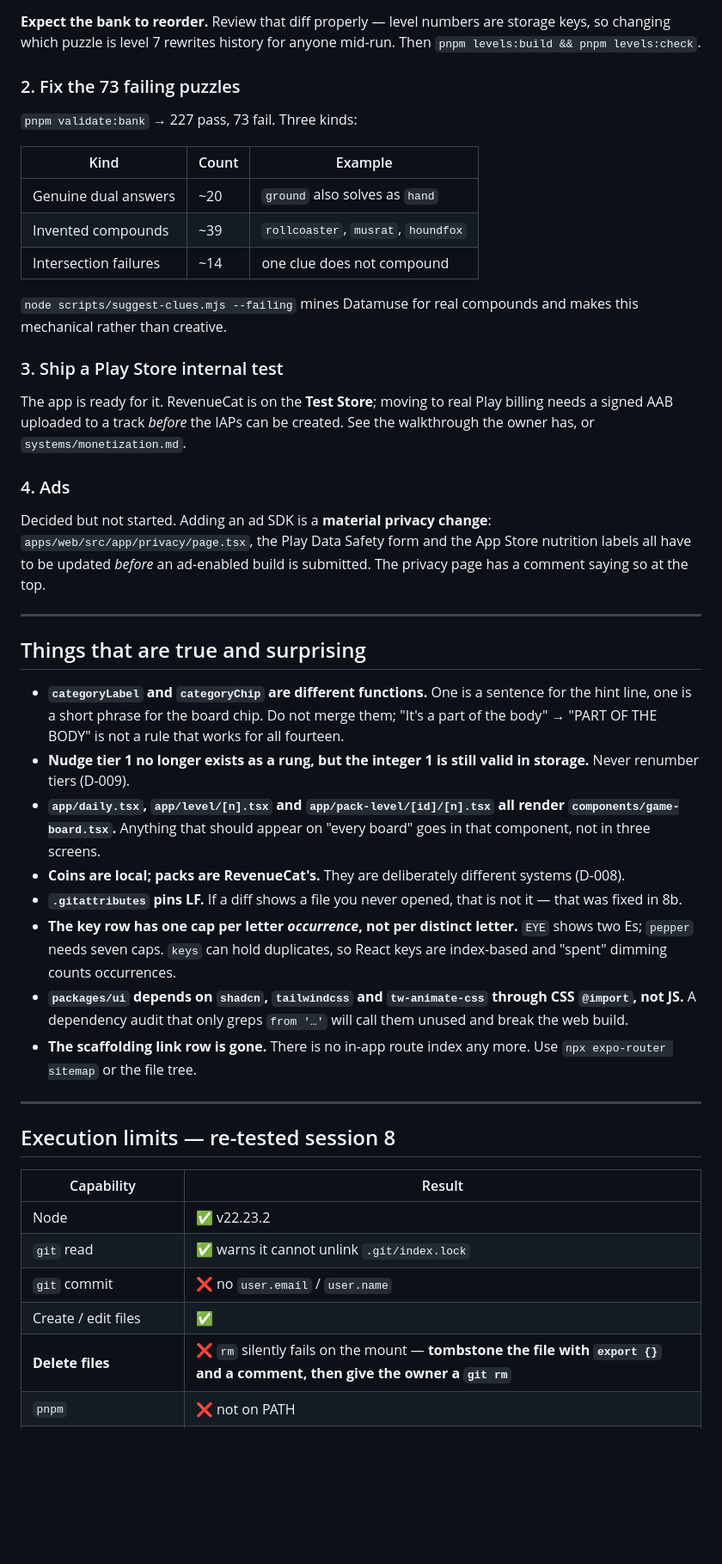
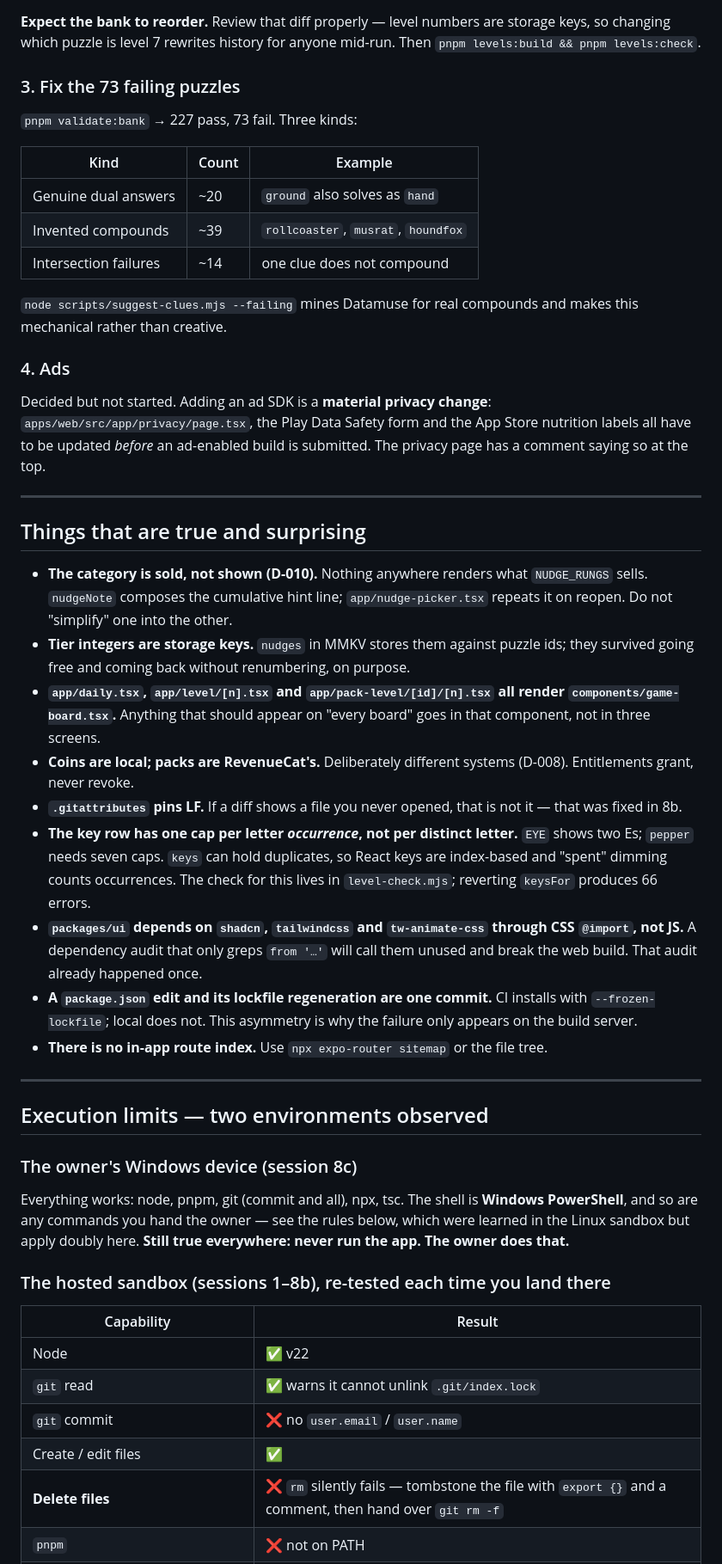
Before and after one commit to codewithkin/word-hug, a Markdown page: progress/00-START-HERE.md, the part around one of its changes. Shown at 86% size. GitHub-like rendering; blank space fills up the shorter version.

```diff
--- a/progress/00-START-HERE.md
+++ b/progress/00-START-HERE.md
@@ -75,7 +91,7 @@ No agent has ever run it: the sandbox cannot reach `api.datamuse.com`.
 storage keys, so changing which puzzle is level 7 rewrites history for anyone
 mid-run. Then `pnpm levels:build && pnpm levels:check`.
 
-### 2. Fix the 73 failing puzzles
+### 3. Fix the 73 failing puzzles
 
 `pnpm validate:bank` → 227 pass, 73 fail. Three kinds:
 
@@ -88,12 +104,6 @@ mid-run. Then `pnpm levels:build && pnpm levels:check`.
 `node scripts/suggest-clues.mjs --failing` mines Datamuse for real compounds and
 makes this mechanical rather than creative.
 
-### 3. Ship a Play Store internal test
-
-The app is ready for it. RevenueCat is on the **Test Store**; moving to real
-Play billing needs a signed AAB uploaded to a track *before* the IAPs can be
-created. See the walkthrough the owner has, or `systems/monetization.md`.
-
 ### 4. Ads
 
 Decided but not started. Adding an ad SDK is a **material privacy change**:
@@ -105,37 +115,52 @@ submitted. The privacy page has a comment saying so at the top.
 
 ## Things that are true and surprising
 
-- **`categoryLabel` and `categoryChip` are different functions.** One is a
-  sentence for the hint line, one is a short phrase for the board chip. Do not
-  merge them; "It's a part of the body" → "PART OF THE BODY" is not a rule that
-  works for all fourteen.
-- **Nudge tier 1 no longer exists as a rung, but the integer 1 is still valid
-  in storage.** Never renumber tiers (D-009).
-- **`app/daily.tsx`, `app/level/[n].tsx` and `app/pack-level/[id]/[n].tsx` all
-  render `components/game-board.tsx`.** Anything that should appear on "every
-  board" goes in that component, not in three screens.
-- **Coins are local; packs are RevenueCat's.** They are deliberately different
-  systems (D-008).
+- **The category is sold, not shown (D-010).** Nothing anywhere renders what
+  `NUDGE_RUNGS` sells. `nudgeNote` composes the cumulative hint line;
+  `app/nudge-picker.tsx` repeats it on reopen. Do not "simplify" one into
+  the other.
+- **Tier integers are storage keys.** `nudges` in MMKV stores them against
+  puzzle ids; they survived going free and coming back without renumbering,
+  on purpose.
+- **`app/daily.tsx`, `app/level/[n].tsx` and `app/pack-level/[id]/[n].tsx`
+  all render `components/game-board.tsx`.** Anything that should appear on
+  "every board" goes in that component, not in three screens.
+- **Coins are local; packs are RevenueCat's.** Deliberately different systems
+  (D-008). Entitlements grant, never revoke.
 - **`.gitattributes` pins LF.** If a diff shows a file you never opened, that
   is not it — that was fixed in 8b.
 - **The key row has one cap per letter *occurrence*, not per distinct letter.**
   `EYE` shows two Es; `pepper` needs seven caps. `keys` can hold duplicates, so
-  React keys are index-based and "spent" dimming counts occurrences.
+  React keys are index-based and "spent" dimming counts occurrences. The check
+  for this lives in `level-check.mjs`; reverting `keysFor` produces 66 errors.
 - **`packages/ui` depends on `shadcn`, `tailwindcss` and `tw-animate-css`
   through CSS `@import`, not JS.** A dependency audit that only greps
-  `from '…'` will call them unused and break the web build.
-- **The scaffolding link row is gone.** There is no in-app route index any more.
-  Use `npx expo-router sitemap` or the file tree.
+  `from '…'` will call them unused and break the web build. That audit already
+  happened once.
+- **A `package.json` edit and its lockfile regeneration are one commit.** CI
+  installs with `--frozen-lockfile`; local does not. This asymmetry is why the
+  failure only appears on the build server.
+- **There is no in-app route index.** Use `npx expo-router sitemap` or the
+  file tree.
 
 ---
 
-## Execution limits — re-tested session 8
+## Execution limits — two environments observed
+
+### The owner's Windows device (session 8c)
+
+Everything works: node, pnpm, git (commit and all), npx, tsc. The shell is
+**Windows PowerShell**, and so are any commands you hand the owner — see the
+rules below, which were learned in the Linux sandbox but apply doubly here.
+**Still true everywhere: never run the app. The owner does that.**
+
+### The hosted sandbox (sessions 1–8b), re-tested each time you land there
 
 | Capability | Result |
 |---|---|
-| Node | ✅ v22.23.2 |
+| Node | ✅ v22 |
 | `git` read | ✅ warns it cannot unlink `.git/index.lock` |
 | `git` commit | ❌ no `user.email` / `user.name` |
 | Create / edit files | ✅ |
-| **Delete files** | ❌ `rm` silently fails on the mount — **tombstone the file with `export {}` and a comment, then give the owner a `git rm`** |
+| **Delete files** | ❌ `rm` silently fails — tombstone the file with `export {}` and a comment, then hand over `git rm -f` |
 | `pnpm` | ❌ not on PATH |
```
Also changed, not shown: other parts of progress/00-START-HERE.md (+58 -42 lines), progress/04-changelog.md (+65 -0 lines).
